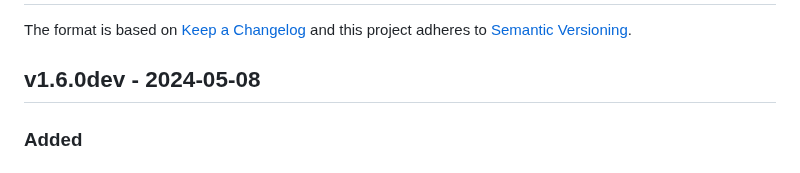
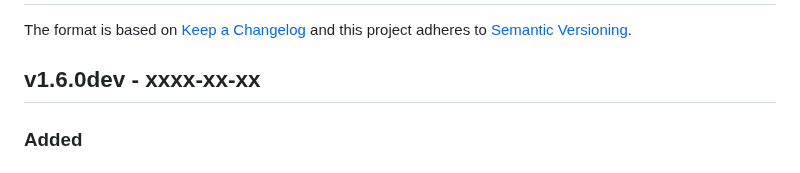
Before and after one commit to nf-core/differentialabundance, a Markdown page: CHANGELOG.md, the part around one of its changes. Rendered like a GitHub page.

```diff
--- a/CHANGELOG.md
+++ b/CHANGELOG.md
@@ -3,7 +3,7 @@
 The format is based on [Keep a Changelog](https://keepachangelog.com/en/1.0.0/)
 and this project adheres to [Semantic Versioning](https://semver.org/spec/v2.0.0.html).
 
-## v1.6.0dev - 2024-05-08
+## v1.6.0dev - xxxx-xx-xx
 
 ### Added
 
```
Also changed, not shown: other parts of CHANGELOG.md (+1 -1 lines).
